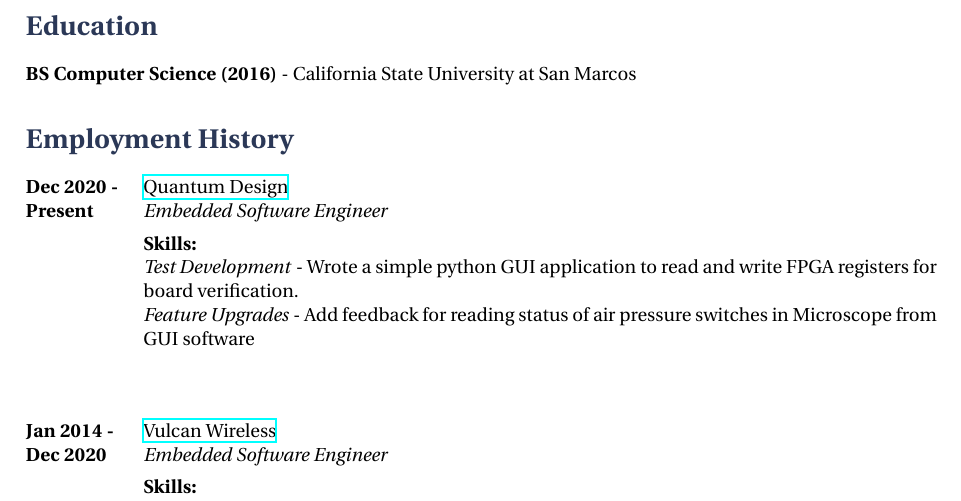
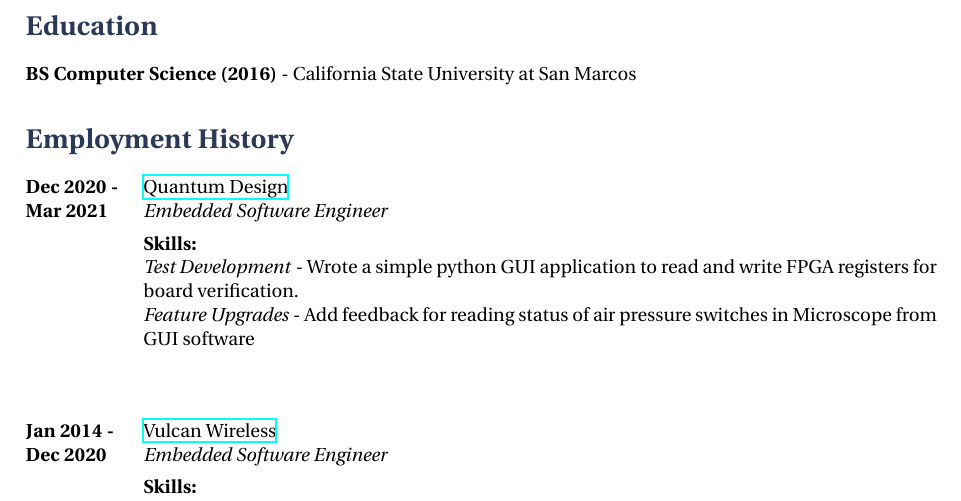
Before and after one commit to mr1337357/resume, a LaTeX CV (resume.tex): part of page 1 of 2, cut so that both start at the same text. Compiled offline with XeLaTeX.

Commit message:
updated job status

```diff
--- a/resume.tex
+++ b/resume.tex
@@ -79,7 +79,7 @@
 \section{Employment History}
 
 \job
-{Dec 2020 -}{Present}
+{Dec 2020 -}{Mar 2021}
 {Quantum Design}
 {https://www.qdusa.com/}
 {Embedded Software Engineer}
```
Also changed, not shown: resume.pdf.
